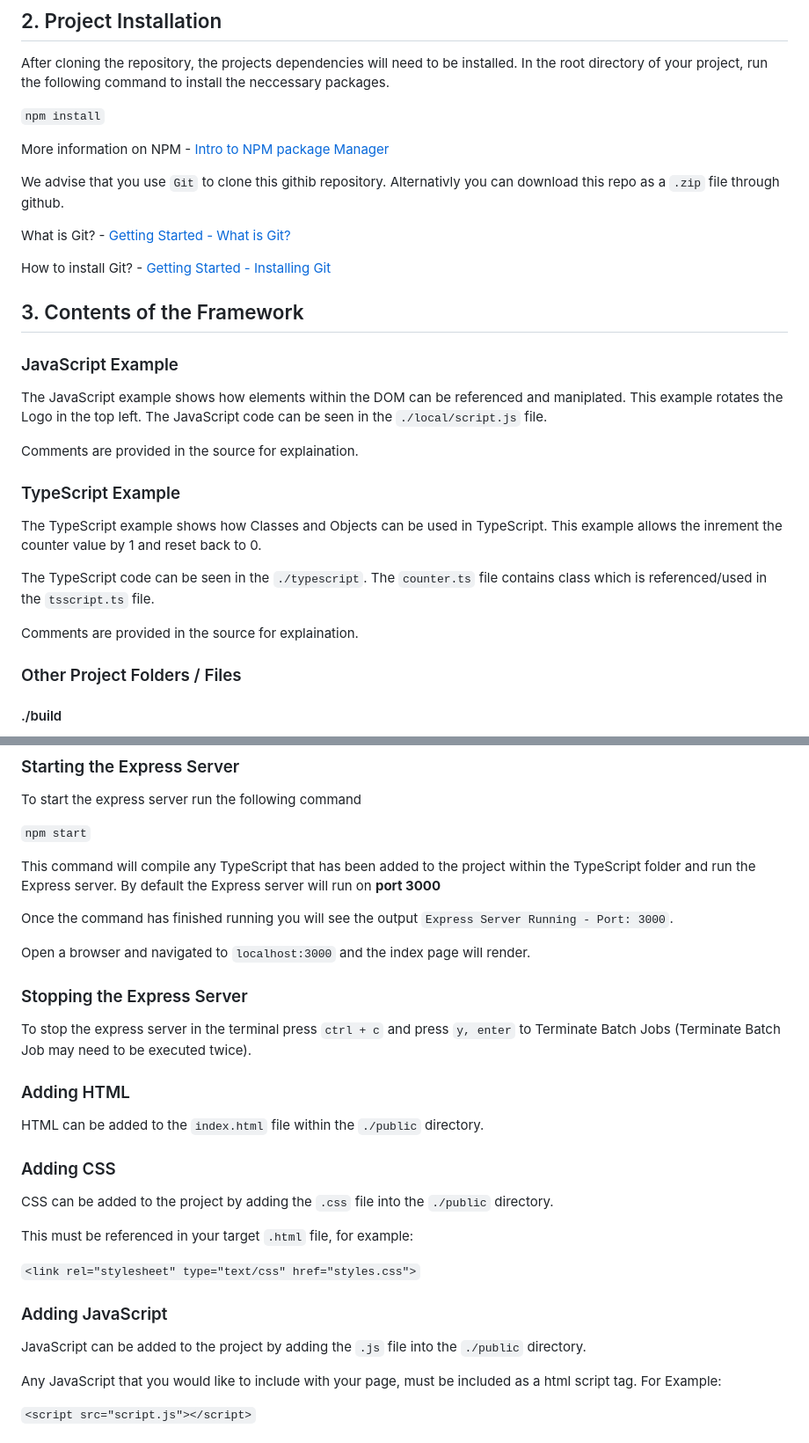
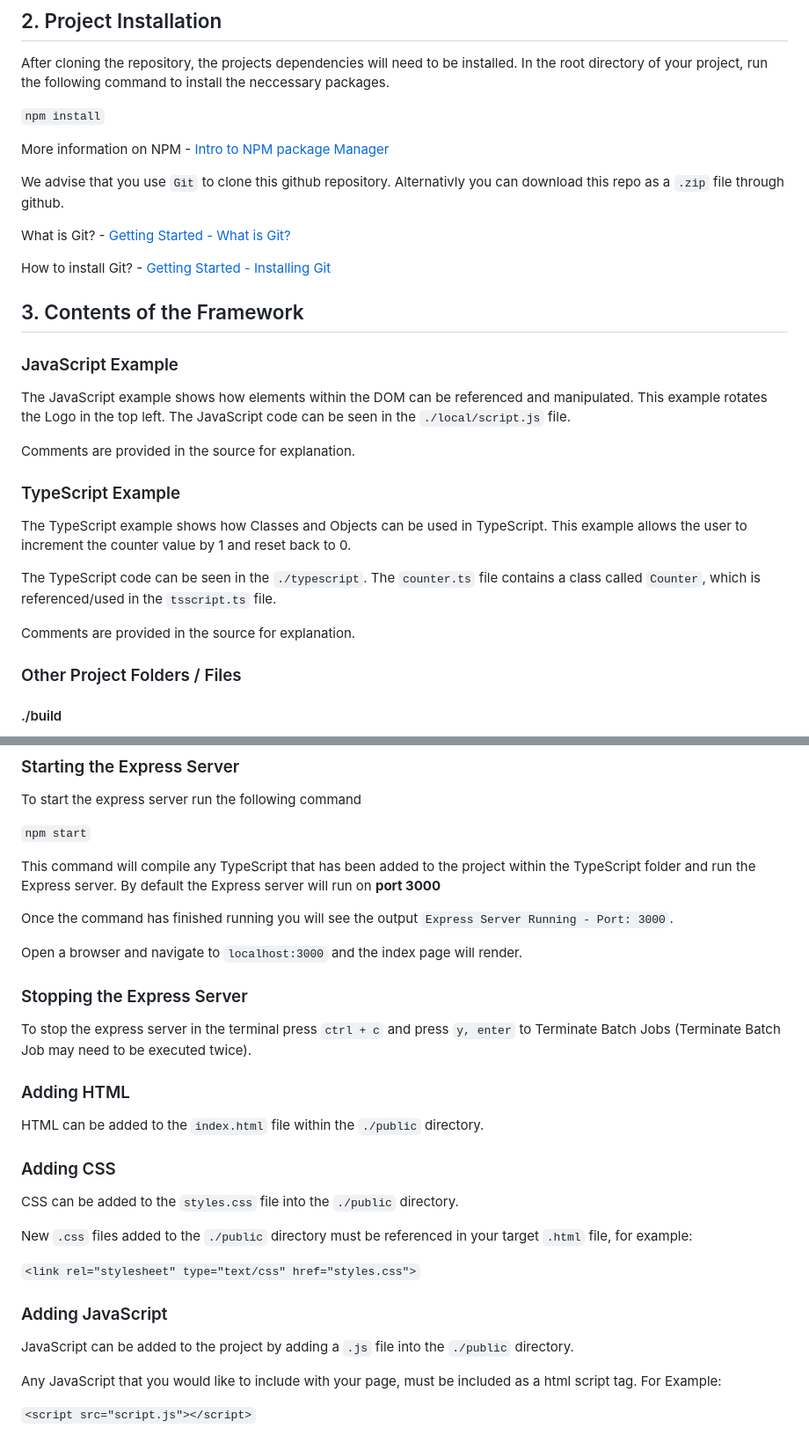
Before and after one commit to DN-Bootcamp/DN-Basic-Web-Framework-TS, a Markdown page: README.md, 2 parts joined by grey strips. Shown at 88% size. Rendered like a GitHub page.

```diff
--- a/README.md
+++ b/README.md
@@ -56,7 +59,7 @@ After cloning the repository, the projects dependencies will need to be installe
 
 More information on NPM - [Intro to NPM package Manager](https://nodejs.dev/en/learn/an-introduction-to-the-npm-package-manager/)
 
-We advise that you use `Git` to clone this githib repository. Alternativly you can download this repo as a `.zip` file through github.
+We advise that you use `Git` to clone this github repository. Alternativly you can download this repo as a `.zip` file through github.
 
 What is Git? - [Getting Started - What is Git?](https://git-scm.com/book/en/v2/Getting-Started-What-is-Git%3F)
 
@@ -64,16 +67,16 @@ How to install Git? - [Getting Started - Installing Git](https://git-scm.com/boo
 
 ## 3. Contents of the Framework
 ### JavaScript Example
-The JavaScript example shows how elements within the DOM can be referenced and maniplated. This example rotates the Logo in the top left. The  JavaScript code can be seen in the `./local/script.js` file.
+The JavaScript example shows how elements within the DOM can be referenced and manipulated. This example rotates the Logo in the top left. The  JavaScript code can be seen in the `./local/script.js` file.
 
-Comments are provided in the source for explaination.
+Comments are provided in the source for explanation.
 
 ### TypeScript Example
-The TypeScript example shows how Classes and Objects can be used in TypeScript. This example allows the inrement the counter value by 1 and reset back to 0.
+The TypeScript example shows how Classes and Objects can be used in TypeScript. This example allows the user to increment the counter value by 1 and reset back to 0.
 
-The TypeScript code can be seen in the `./typescript`. The `counter.ts` file contains class which is referenced/used in the `tsscript.ts` file.
+The TypeScript code can be seen in the `./typescript`. The `counter.ts` file contains a class called `Counter`, which is referenced/used in the `tsscript.ts` file.
 
-Comments are provided in the source for explaination.
+Comments are provided in the source for explanation.
 
 ### Other Project Folders / Files
 #### ./build
@@ -108,7 +111,7 @@ This command will compile any TypeScript that has been added to the project with
 
 Once the command has finished running you will see the output `Express Server Running - Port: 3000`.
 
-Open a browser and navigated to `localhost:3000` and the index page will render.
+Open a browser and navigate to `localhost:3000` and the index page will render.
 
 ### Stopping the Express Server
 To stop the express server in the terminal press `ctrl + c` and press `y, enter` to Terminate Batch Jobs (Terminate Batch Job may need to be executed twice).
@@ -117,14 +120,14 @@ To stop the express server in the terminal press `ctrl + c` and press `y, enter`
 HTML can be added to the `index.html` file within the `./public` directory.
 
 ### Adding CSS
-CSS can be added to the project by adding the `.css` file into the `./public` directory.
+CSS can be added to the `styles.css` file into the `./public` directory.
 
-This must be referenced in your target `.html` file, for example:
+New `.css` files added to the `./public` directory must be referenced in your target `.html` file, for example:
 
 `<link rel="stylesheet" type="text/css" href="styles.css">`
 
 ### Adding JavaScript
-JavaScript can be added to the project by adding the `.js` file into the `./public` directory.
+JavaScript can be added to the project by adding a `.js` file into the `./public` directory.
 
 Any JavaScript that you would like to include with your page, must be included as a html script tag. For Example:
 
```
Also changed, not shown: other parts of README.md (+7 -4 lines).
